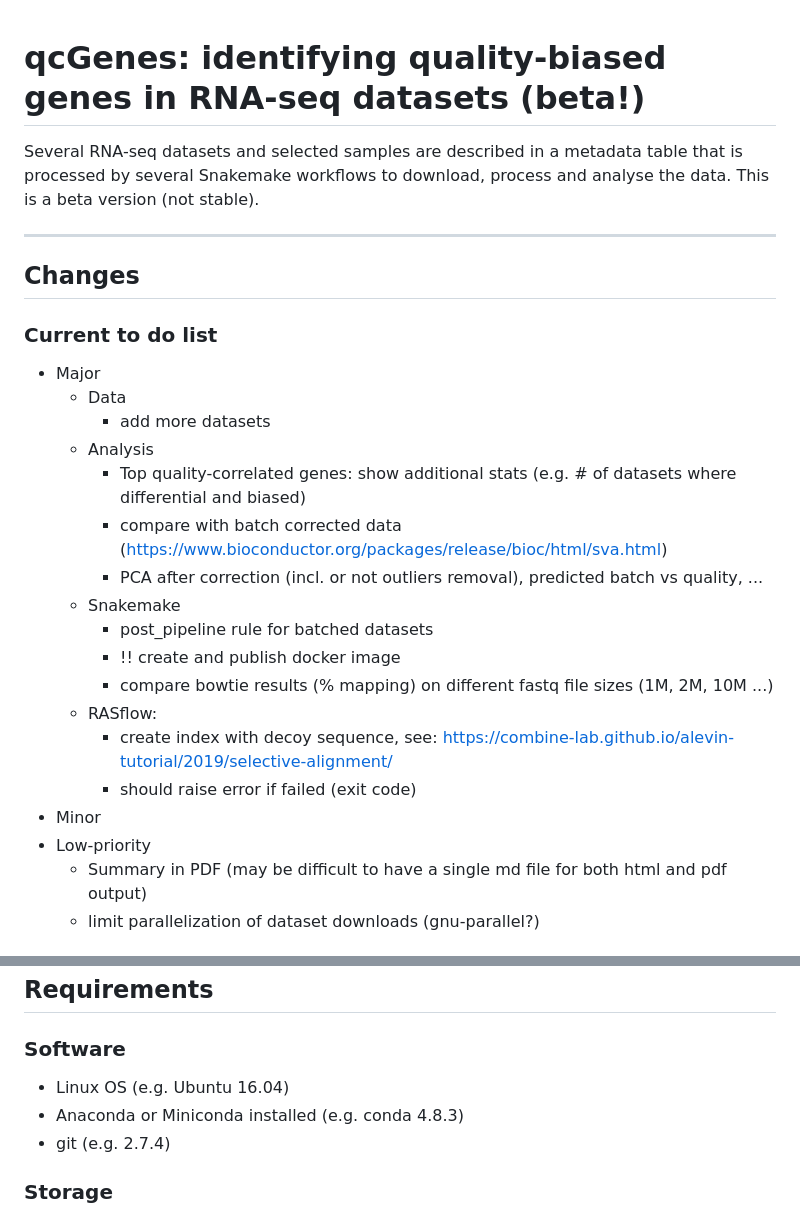
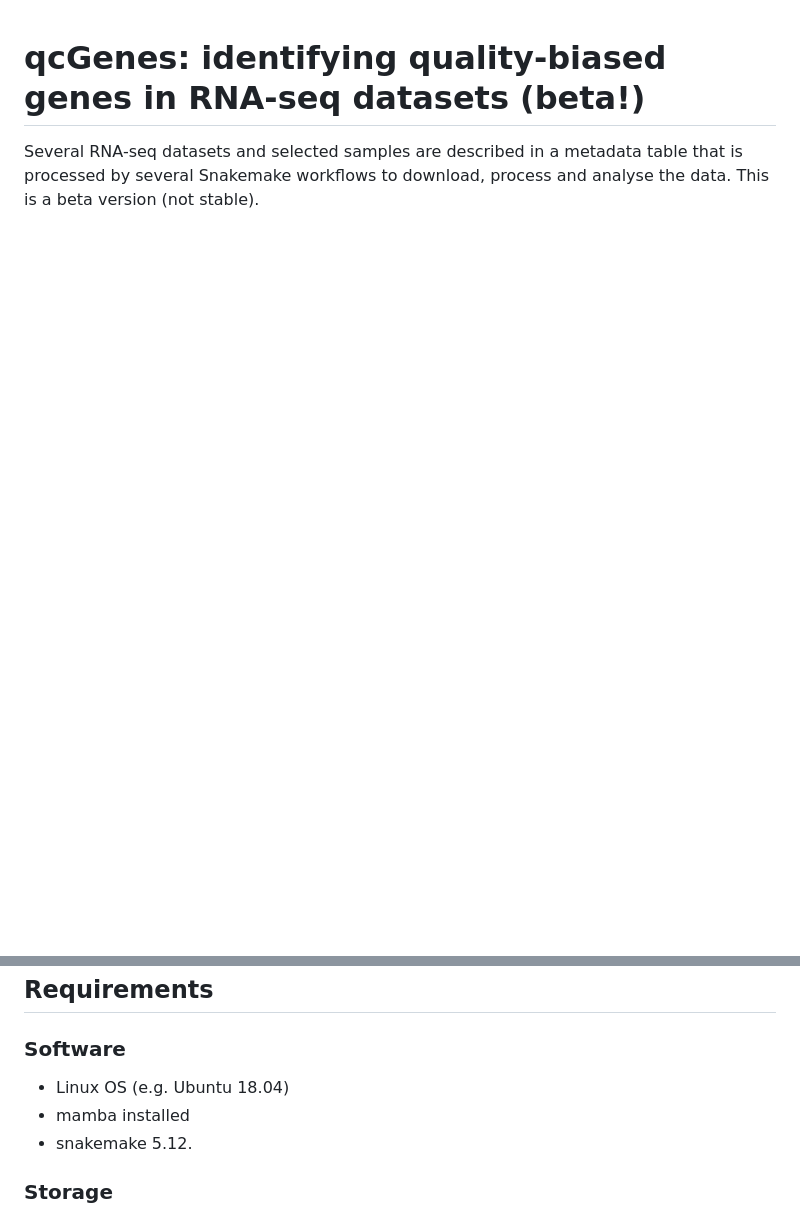
Before and after one commit to Muedi/qcGenes_manuscript, a Markdown page: qcGenes/README.md, 2 parts joined by grey strips. Drawn GitHub-style; blank space fills up the shorter version.

```diff
--- a/qcGenes/README.md
+++ b/qcGenes/README.md
@@ -4,28 +4,3 @@ Several RNA-seq datasets and selected samples are described in a metadata table
 that is processed by several Snakemake workflows to download, process and
 analyse the data. This is a beta version (not stable).
 
----
-
-## Changes
-
-### Current to do list
-
-* Major
-  * Data
-    * add more datasets
-  * Analysis
-    * Top quality-correlated genes: show additional stats (e.g. # of datasets where differential and biased)
-    * compare with batch corrected data (https://www.bioconductor.org/packages/release/bioc/html/sva.html)
-    * PCA after correction (incl. or not outliers removal), predicted batch vs quality, ...
-  * Snakemake
-    * post_pipeline rule for batched datasets
-    * !! create and publish docker image
-    * compare bowtie results (% mapping) on different fastq file sizes (1M, 2M, 10M ...)
-  * RASflow:
-    * create index with decoy sequence, see: https://combine-lab.github.io/alevin-tutorial/2019/selective-alignment/
-    * should raise error if failed (exit code)
-* Minor
-* Low-priority
-  * Summary in PDF (may be difficult to have a single md file for both html and pdf output)
-  * limit parallelization of dataset downloads (gnu-parallel?)
-
@@ -102,9 +8,10 @@ analyse the data. This is a beta version (not stable).
 
 ### Software
 
-* Linux OS (e.g. Ubuntu 16.04)
-* Anaconda or Miniconda installed (e.g. conda 4.8.3)
-* git (e.g. 2.7.4)
+* Linux OS (e.g. Ubuntu 18.04)
+* mamba installed
+* snakemake 5.12.
+
 
 ### Storage
 
```
Also changed, not shown: other parts of qcGenes/README.md (+0 -69 lines).
